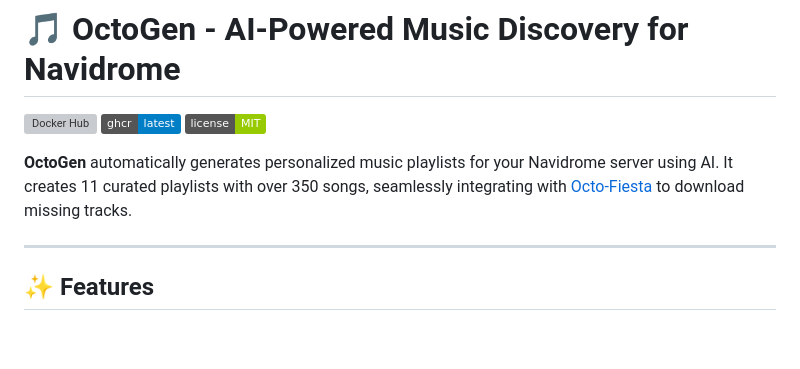
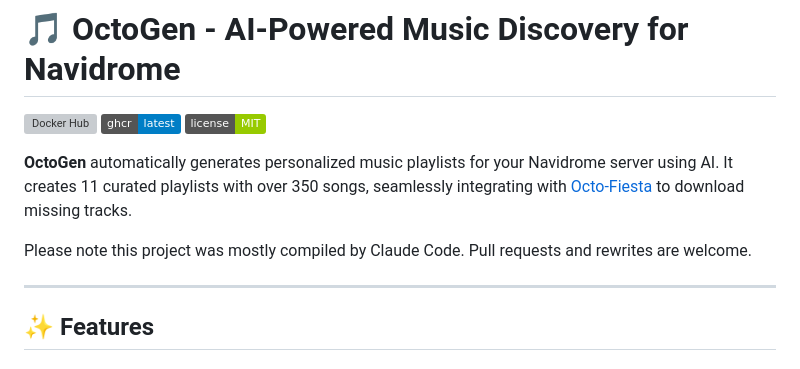
Before and after one commit to Blueion76/octofiesta-playlist-generator-llm, a Markdown page: README.md, the part around the change. GitHub-like rendering; badges without logos; blank space fills up the shorter version; grey boxes are pictures that could not be loaded.

Commit message:
Update README to include project contribution note
Added a note about project compilation and contribution.

```diff
--- a/README.md
+++ b/README.md
@@ -5,6 +5,8 @@
 [![License](https://img.shields.io/badge/license-MIT-green.svg)](LICENSE)
 
 **OctoGen** automatically generates personalized music playlists for your Navidrome server using AI. It creates 11 curated playlists with over 350 songs, seamlessly integrating with [Octo-Fiesta](https://github.com/V1ck3s/octo-fiesta) to download missing tracks.
+
+Please note this project was mostly compiled by Claude Code. Pull requests and rewrites are welcome.
 
 ---
 
```
